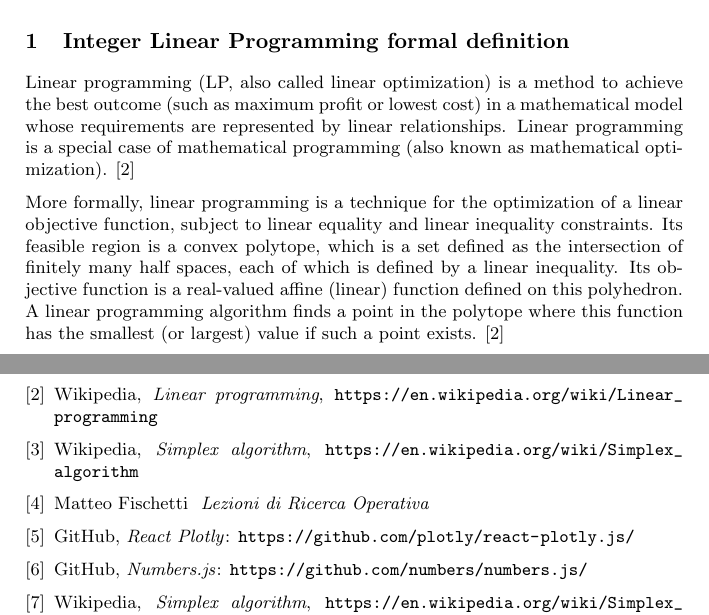
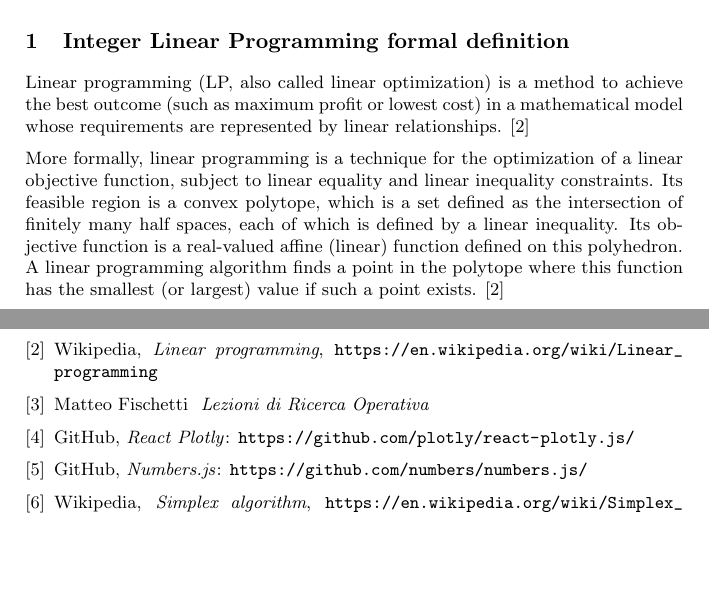
Before and after one commit to riccardolocci/DS, a LaTeX paper (report/Report_Locci_65134.tex): two parts of pages 1 and 14 of 14, joined at a grey line, cut so that both start at the same text, the shorter picture padded with empty space. Compiled offline with pdfLaTeX.

```diff
--- a/report/Report_Locci_65134.tex
+++ b/report/Report_Locci_65134.tex
@@ -115,7 +115,6 @@
 
         Linear programming (LP, also called linear optimization) is a method to achieve the best outcome (such as maximum
         profit or lowest cost) in a mathematical model whose requirements are represented by linear relationships.
-        Linear programming is a special case of mathematical programming (also known as mathematical optimization).
         \cite{wiki:lp}
 
         More formally, linear programming is a technique for the optimization of a linear objective function, subject to
@@ -124,8 +123,8 @@
         each of which is defined by a linear inequality.
         Its objective function is a real-valued affine (linear) function defined on this polyhedron.
         A linear programming algorithm finds a point in the polytope where this function has the smallest (or largest)
-        value if such a point exists.
-        \cite{wiki:lp}
+        value if such a point exists. \cite{wiki:lp}
+        \newpage
 
         Linear programs are problems that can be expressed in canonical form as:
 
@@ -770,11 +769,6 @@
         \textit{Linear programming},
         \url{https://en.wikipedia.org/wiki/Linear_programming}
 
-        \bibitem{wiki:simplex}
-        Wikipedia,
-        \textit{Simplex algorithm},
-        \url{https://en.wikipedia.org/wiki/Simplex_algorithm}
-
         \bibitem{book}
         Matteo Fischetti
         \textit{ Lezioni di Ricerca Operativa }
```
Also changed, not shown: report/Report_Locci_65134.pdf, report/images/graph1.png (deleted).
